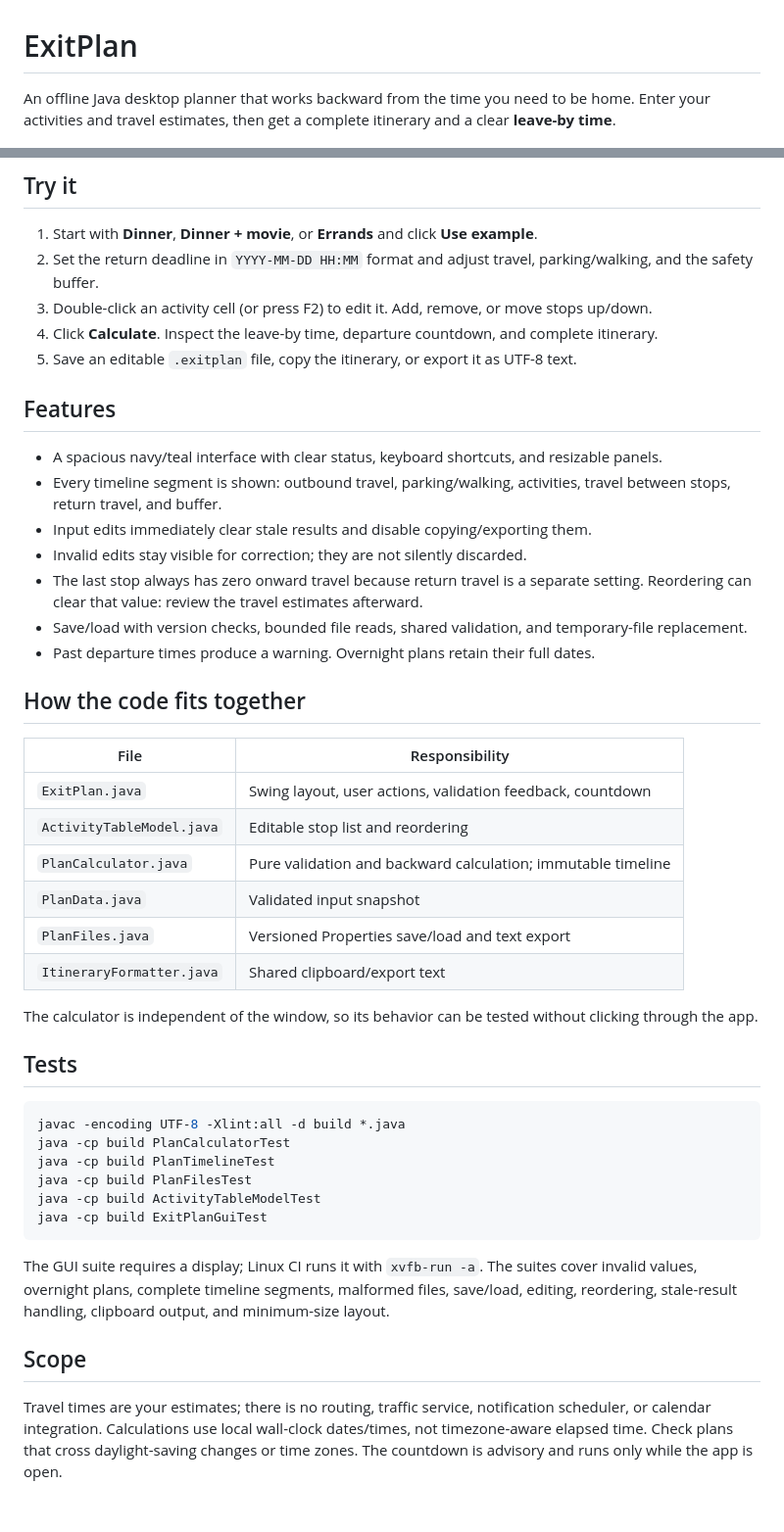
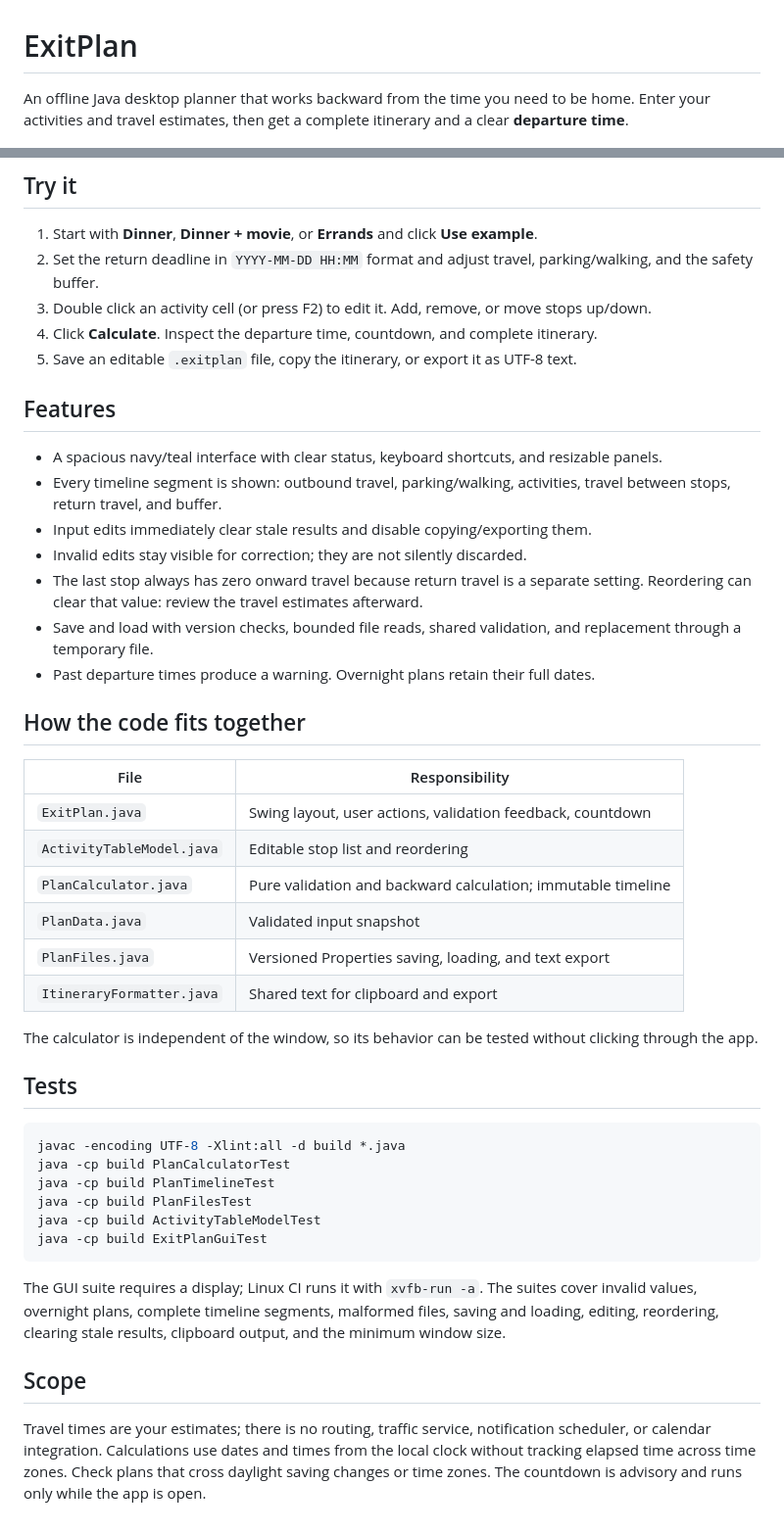
Before and after one commit to arian0418/exitplan, a Markdown page: README.md, 2 parts joined by grey strips. Shown at 98% size. Drawn GitHub-style.

Commit message:
Remove dashes from README prose

````diff
--- a/README.md
+++ b/README.md
@@ -1,6 +1,6 @@
 # ExitPlan
 
-An offline Java desktop planner that works backward from the time you need to be home. Enter your activities and travel estimates, then get a complete itinerary and a clear **leave-by time**.
+An offline Java desktop planner that works backward from the time you need to be home. Enter your activities and travel estimates, then get a complete itinerary and a clear **departure time**.
 
 ![ExitPlan desktop](docs/screenshot.png)
 
@@ -26,8 +26,8 @@ On Windows, use `mkdir build` instead of `mkdir -p build` if needed. A graphical
 
 1. Start with **Dinner**, **Dinner + movie**, or **Errands** and click **Use example**.
 2. Set the return deadline in `YYYY-MM-DD HH:MM` format and adjust travel, parking/walking, and the safety buffer.
-3. Double-click an activity cell (or press F2) to edit it. Add, remove, or move stops up/down.
-4. Click **Calculate**. Inspect the leave-by time, departure countdown, and complete itinerary.
+3. Double click an activity cell (or press F2) to edit it. Add, remove, or move stops up/down.
+4. Click **Calculate**. Inspect the departure time, countdown, and complete itinerary.
 5. Save an editable `.exitplan` file, copy the itinerary, or export it as UTF-8 text.
 
 ## Features
@@ -37,7 +37,7 @@ On Windows, use `mkdir build` instead of `mkdir -p build` if needed. A graphical
 - Input edits immediately clear stale results and disable copying/exporting them.
 - Invalid edits stay visible for correction; they are not silently discarded.
 - The last stop always has zero onward travel because return travel is a separate setting. Reordering can clear that value: review the travel estimates afterward.
-- Save/load with version checks, bounded file reads, shared validation, and temporary-file replacement.
+- Save and load with version checks, bounded file reads, shared validation, and replacement through a temporary file.
 - Past departure times produce a warning. Overnight plans retain their full dates.
 
 ## How the code fits together
@@ -48,8 +48,8 @@ On Windows, use `mkdir build` instead of `mkdir -p build` if needed. A graphical
 | `ActivityTableModel.java` | Editable stop list and reordering |
 | `PlanCalculator.java` | Pure validation and backward calculation; immutable timeline |
 | `PlanData.java` | Validated input snapshot |
-| `PlanFiles.java` | Versioned Properties save/load and text export |
-| `ItineraryFormatter.java` | Shared clipboard/export text |
+| `PlanFiles.java` | Versioned Properties saving, loading, and text export |
+| `ItineraryFormatter.java` | Shared text for clipboard and export |
 
 The calculator is independent of the window, so its behavior can be tested without clicking through the app.
 
@@ -64,8 +64,8 @@ java -cp build ActivityTableModelTest
 java -cp build ExitPlanGuiTest
 ```
 
-The GUI suite requires a display; Linux CI runs it with `xvfb-run -a`. The suites cover invalid values, overnight plans, complete timeline segments, malformed files, save/load, editing, reordering, stale-result handling, clipboard output, and minimum-size layout.
+The GUI suite requires a display; Linux CI runs it with `xvfb-run -a`. The suites cover invalid values, overnight plans, complete timeline segments, malformed files, saving and loading, editing, reordering, clearing stale results, clipboard output, and the minimum window size.
 
 ## Scope
 
-Travel times are your estimates; there is no routing, traffic service, notification scheduler, or calendar integration. Calculations use local wall-clock dates/times, not timezone-aware elapsed time. Check plans that cross daylight-saving changes or time zones. The countdown is advisory and runs only while the app is open.
+Travel times are your estimates; there is no routing, traffic service, notification scheduler, or calendar integration. Calculations use dates and times from the local clock without tracking elapsed time across time zones. Check plans that cross daylight saving changes or time zones. The countdown is advisory and runs only while the app is open.
````
Also changed, not shown: other parts of README.md (+1 -1 lines).
